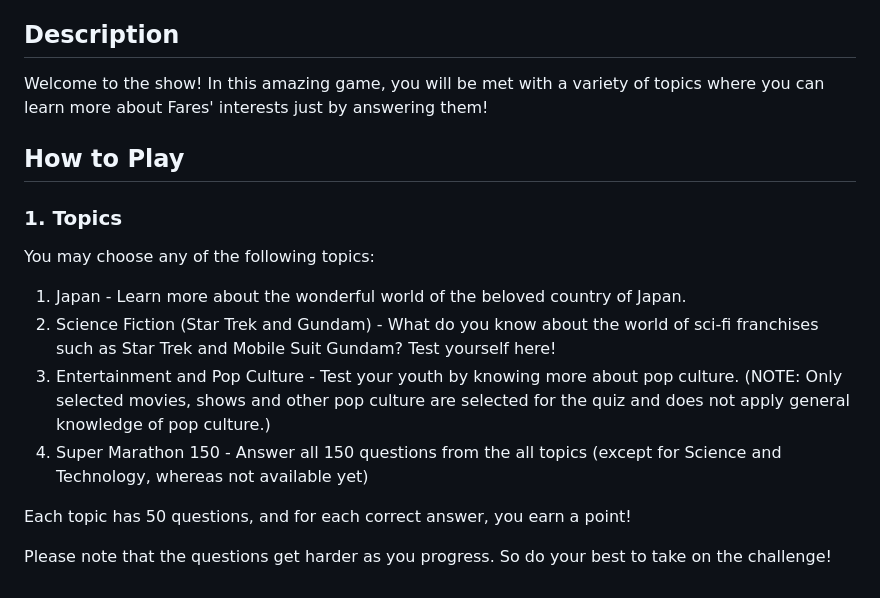
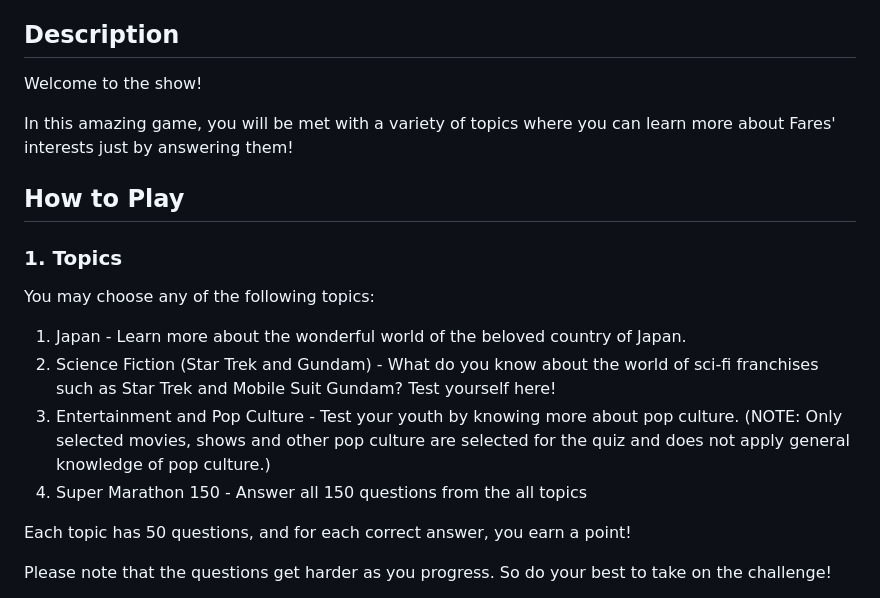
Before and after one commit to fares-alkhayat/super-quiz, a Markdown page: README.md, the part around the change. GitHub-like rendering.

Commit message:
2nd minor adjustment in README

```diff
--- a/README.md
+++ b/README.md
@@ -20,7 +20,9 @@ Release date: Tuesday 2026-10-20
 
 ## Description
 
-Welcome to the show! In this amazing game, you will be met with a variety of topics where you can learn more about Fares' interests just by answering them!
+Welcome to the show!
+
+In this amazing game, you will be met with a variety of topics where you can learn more about Fares' interests just by answering them!
 
 ## How to Play
 
@@ -31,7 +33,7 @@ You may choose any of the following topics:
 1. Japan - Learn more about the wonderful world of the beloved country of Japan.
 2. Science Fiction (Star Trek and Gundam) - What do you know about the world of sci-fi franchises such as Star Trek and Mobile Suit Gundam? Test yourself here!
 3. Entertainment and Pop Culture - Test your youth by knowing more about pop culture. (NOTE: Only selected movies, shows and other pop culture are selected for the quiz and does not apply general knowledge of pop culture.)
-4. Super Marathon 150 - Answer all 150 questions from the all topics (except for Science and Technology, whereas not available yet)
+4. Super Marathon 150 - Answer all 150 questions from the all topics
 
 Each topic has 50 questions, and for each correct answer, you earn a point!
 
```
